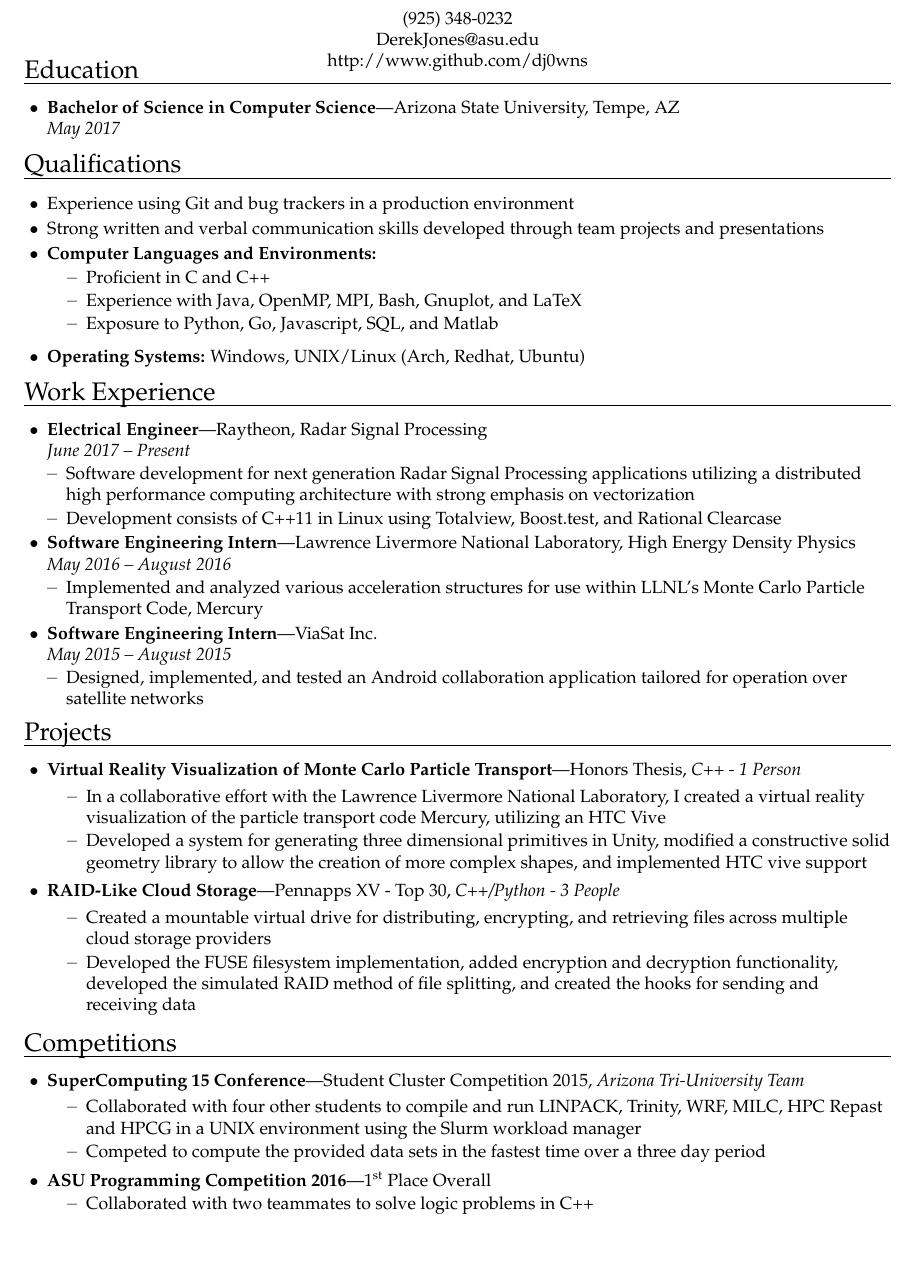
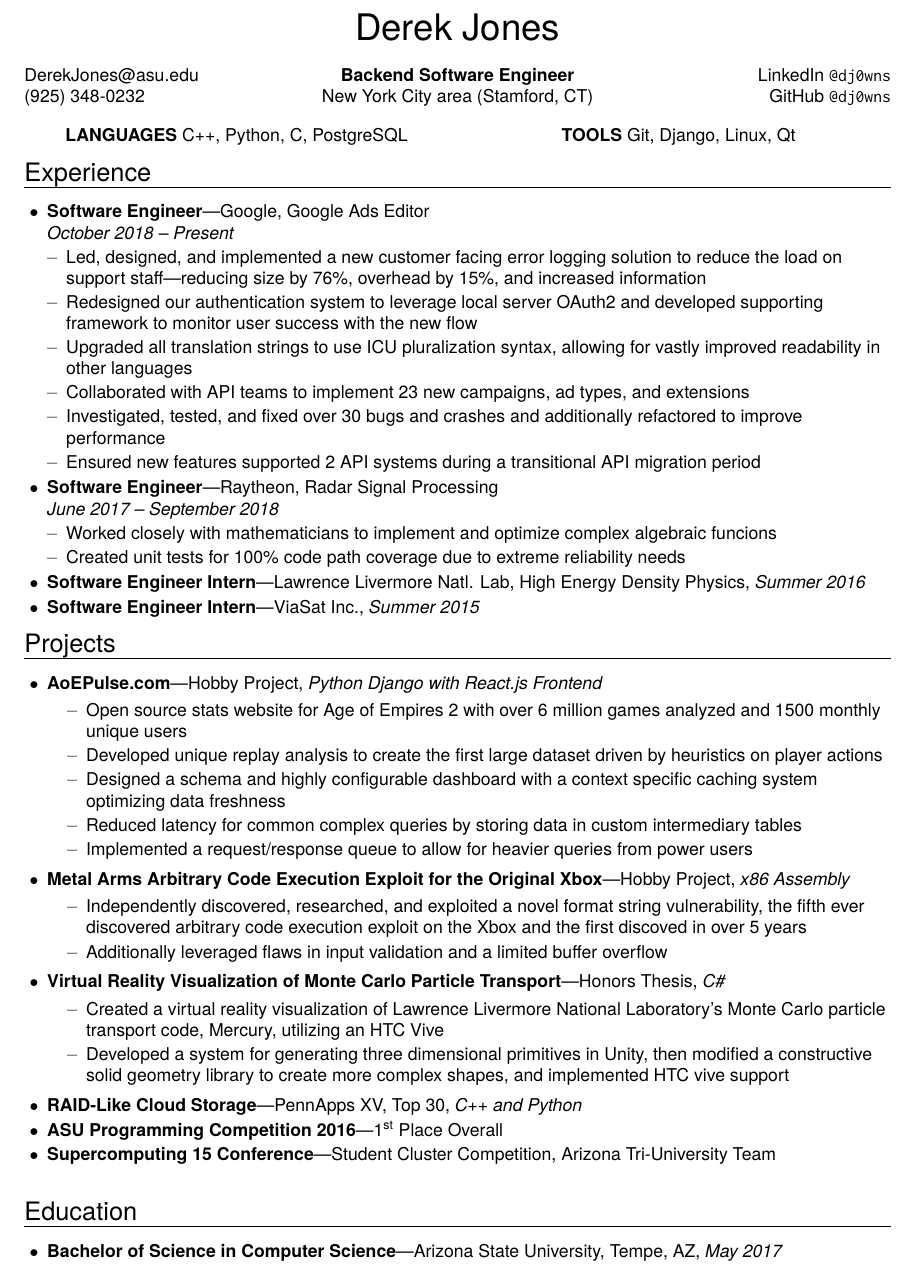
Before and after one commit to dj0wns/Resume, a LaTeX CV (src/resume.tex): part of the page, cut at the place of the change, the shorter picture padded with empty space. Compiled offline with pdfLaTeX.

Commit message:
Updated for google

```diff
--- a/src/resume.tex
+++ b/src/resume.tex
@@ -5,6 +5,7 @@
 \usepackage{etoolbox}
 \usepackage{multicol}
 \usepackage{enumitem}
+\usepackage{inconsolata}
 
 \pagestyle{empty}
 \geometry{letterpaper,tmargin=0.6in,bmargin=0.6in,lmargin=.85in,rmargin=.85in,headheight=0in,headsep=0in,footskip=.3in}
@@ -173,67 +172,56 @@
 
 \begin{document}
 
-\fontfamily{ppl} \selectfont
+\fontfamily{qhv} \selectfont
 
 % Name with horizontal rule
 \bigname{\name}
-\vspace{-6pt} \rule{\textwidth}{1pt}
-\vspace{-10pt}
+\vspace{-0pt}
+\begin{flushleft}
+ \begin{multicols}{3}
+  \email \\
+  \cellphone \\
+  \centering \textbf{Backend Software Engineer} \\
+  \centering New York City area (Stamford, CT) \\
+  \hfill\linkedin \\
+  \hfill\github \\
+ \end{multicols}
+\end{flushleft}
 
 \begin{center}
-% \begin{multicols}{3}
-  \cellphone \\
-  \email \\
-  \github \\
-% \end{multicols}
+ \begin{multicols}{2}
+  \textbf{\uppercase{Languages}} \languages \\
+  \textbf{\uppercase{Tools}} \tools \\
+ \end{multicols}
 \end{center}
 
-\vspace{-26 pt}
-
-
+\vspace{-5 pt}
 
 
 %%%%%%%%%%%%%%%%%%%%%%%%
-\vspace{\baselineskip}
-\begin{ressection}{Education}
-  \resbigitem{Bachelor of Science in Computer Science}{Arizona State University, Tempe, AZ}{May 2017}
-  % \ressubitem{Ira A. Fulton Schools of Engineering}
-  %\end{ressubsec}
-\end{ressection}
-
-
-%%%%%%%%%%%%%%%%%%%%%%%%
-\begin{ressection}{Qualifications}
-
-  \resitem{Experience using Git and bug trackers in a production environment}
-
-  \resitem{Strong written and verbal communication skills developed through team projects and presentations}
-
-  \begin{reslist}{Computer Languages and Environments:}
-    \ressubitem{Proficient in C and C++}
-    \ressubitem{Experience with Java, OpenMP, MPI, Bash, Gnuplot, and LaTeX}
-    \ressubitem{Exposure to Python, Go, Javascript, SQL, and Matlab}
-  \end{reslist}
-
-  \resitem{\textbf{Operating Systems:} Windows,
-  UNIX/Linux (Arch, Redhat, Ubuntu)}
-
-\end{ressection}
-
-%%%%%%%%%%%%%%%%%%%%%%%%
-\begin{ressection}{Work Experience}
-  \begin{ressubsec}{Electrical Engineer}{Raytheon, Radar Signal Processing}{June 2017 -- Present}
-    \ressubitem{Software development for next generation Radar Signal Processing applications utilizing a distributed high performance computing architecture with strong emphasis on vectorization}
-    \ressubitem{Development consists of C++11 in Linux using Totalview, Boost.test, and Rational Clearcase}
+\begin{ressection}{Experience}
+  \begin{ressubsec}{Software Engineer}{Google, Google Ads Editor}{October 2018 -- Present}
+    % Editor Logging Project
+    \ressubitem{Led, designed, and implemented a new customer facing error logging solution to reduce the load on support staff---reducing size by 76\%, overhead by 15\%, and increased information}
+    % Local Server OAuth
+    \ressubitem{Redesigned our authentication system to leverage local server OAuth2 and developed supporting framework to monitor user success with the new flow}
+    % ICU Syntax Translation Project
+    \ressubitem{Upgraded all translation strings to use ICU pluralization syntax, allowing for vastly improved readability in other languages}
+    % Ad Types
+    \ressubitem{Collaborated with API teams to implement 23 new campaigns, ad types, and extensions}
+    % Bugfixes
+    \ressubitem{Investigated, tested, and fixed over 30 bugs and crashes and additionally refactored to improve performance}
+    % API Migratrion
+    \ressubitem{Ensured new features supported 2 API systems during a transitional API migration period}
+  \end{ressubsec}
+  \begin{ressubsec}{Software Engineer}{Raytheon, Radar Signal Processing}{June 2017 -- September 2018}
+    \ressubitem{Worked closely with mathematicians to implement and optimize complex algebraic funcions}
+    \ressubitem{Created unit tests for 100\% code path coverage due to extreme reliability needs}
   \end{ressubsec}
 
-  \begin{ressubsec}{Software Engineering Intern}{Lawrence Livermore National Laboratory, High Energy Density Physics}{May 2016 -- August 2016}
-    \ressubitem{Implemented and analyzed various acceleration structures for use within LLNL's Monte Carlo Particle Transport Code, Mercury}
-  \end{ressubsec}
+  \resbigitemline{Software Engineer Intern}{Lawrence Livermore Natl. Lab, High Energy Density Physics}{Summer 2016}
 
-  \begin{ressubsec}{Software Engineering Intern}{ViaSat Inc.}{May 2015 -- August 2015}
-    \ressubitem{Designed, implemented, and tested an Android collaboration application tailored for operation over satellite networks}
-  \end{ressubsec}
+  \resbigitemline{Software Engineer Intern}{ViaSat Inc.}{Summer 2015}
 
 \end{ressection}
 
@@ -241,28 +229,33 @@
 
 %%%%%%%%%%%%%%%%%%%%%%%%
 \begin{ressection}{Projects}
-  \begin{ressubsecline}{Virtual Reality Visualization of Monte Carlo Particle Transport}{Honors Thesis}{C++ - 1 Person}
-    \ressubitem{In a collaborative effort with the Lawrence Livermore National Laboratory, I created a virtual reality visualization of the particle transport code Mercury, utilizing an HTC Vive}
-    \ressubitem{Developed a system for generating three dimensional primitives in Unity, modified a constructive solid geometry library to allow the creation of more complex shapes, and implemented HTC vive support}
+  \begin{ressubsecline}{AoEPulse.com}{Hobby Project}{Python Django with React.js Frontend}
+    \ressubitem{Open source stats website for Age of Empires 2 with over 6 million games analyzed and 1500 monthly unique users}
+    \ressubitem{Developed unique replay analysis to create the first large dataset driven by heuristics on player actions}
+    \ressubitem{Designed a schema and highly configurable dashboard with a context specific caching system optimizing data freshness}
+    \ressubitem{Reduced latency for common complex queries by storing data in custom intermediary tables}
+    \ressubitem{Implemented a request/response queue to allow for heavier queries from power users}
   \end{ressubsecline}
-  \begin{ressubsecline}{RAID-Like Cloud Storage}{Pennapps XV - Top 30}{C++/Python - 3 People}
-    \ressubitem{Created a mountable virtual drive for distributing, encrypting, and retrieving files across multiple cloud storage providers}
-    \ressubitem{Developed the FUSE filesystem implementation, added encryption and decryption functionality, developed the simulated RAID method of file splitting, and created the hooks for sending and receiving data}
+  \begin{ressubsecline}{Metal Arms Arbitrary Code Execution Exploit for the Original Xbox}{Hobby Project}{x86 Assembly}
+    \ressubitem{Independently discovered, researched, and exploited a novel format string vulnerability, the fifth ever discovered arbitrary code execution exploit on the Xbox and the first discoved in over 5 years}
+    \ressubitem{Additionally leveraged flaws in input validation and a limited buffer overflow}
   \end{ressubsecline}
+  \begin{ressubsecline}{Virtual Reality Visualization of Monte Carlo Particle Transport}{Honors Thesis}{C\#}
+    \ressubitem{Created a virtual reality visualization of Lawrence Livermore National Laboratory's Monte Carlo particle transport code, Mercury, utilizing an HTC Vive}
+    \ressubitem{Developed a system for generating three dimensional primitives in Unity, then modified a constructive solid geometry library to create more complex shapes, and implemented HTC vive support}
+  \end{ressubsecline}
+  \resbigitemline{RAID-Like Cloud Storage}{PennApps XV, Top 30}{C++ and Python}
+  \resmeditem{ASU Programming Competition 2016}{1\textsuperscript{st} Place Overall}
+  \resmeditem{Supercomputing 15 Conference}{Student Cluster Competition,}{Arizona Tri-University Team}
 
 \end{ressection}
 
+%%%%%%%%%%%%%%%%%%%%%%%%
+\vspace{\baselineskip}
+\begin{ressection}{Education}
+  \resbigitemline{Bachelor of Science in Computer Science}{Arizona State University, Tempe, AZ}{May 2017}
+  % \ressubitem{Ira A. Fulton Schools of Engineering}
+  %\end{ressubsec}
+\end{ressection}
 
-
-%%%%%%%%%%%%%%%%%%%%%%%%
-\begin{ressection}{Competitions}
-  \begin{ressubsecline}{SuperComputing 15 Conference}{Student Cluster Competition 2015}{Arizona Tri-University Team}
-    \ressubitem{Collaborated with four other students to compile and run LINPACK, Trinity, WRF, MILC, HPC Repast and
-    HPCG in a UNIX environment using the Slurm workload manager}
-  \ressubitem{Competed to compute the provided data sets in the fastest time over a three day period}
-  \end{ressubsecline}
-  \begin{ressubsecshort}{ASU Programming Competition 2016}{1\textsuperscript{st} Place Overall}
-    \ressubitem{Collaborated with two teammates to solve logic problems in C++}
-  \end{ressubsecshort}
-\end{ressection}
 \end{document}
```
Also changed, not shown: images/resume-0.png (deleted), images/resume-1.png (deleted), images/resume.png, resume.pdf, src/resume.tex (12 more changed lines).
